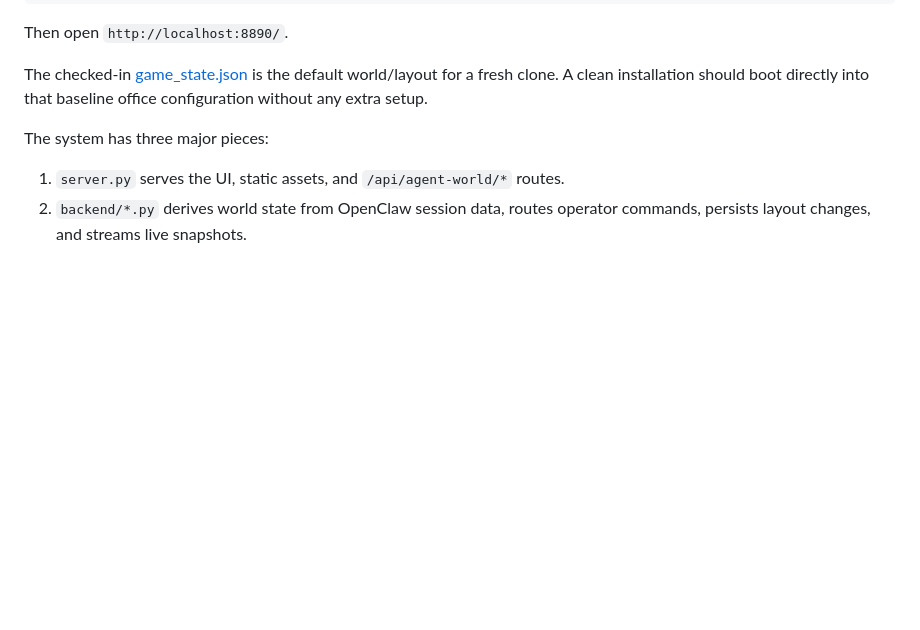
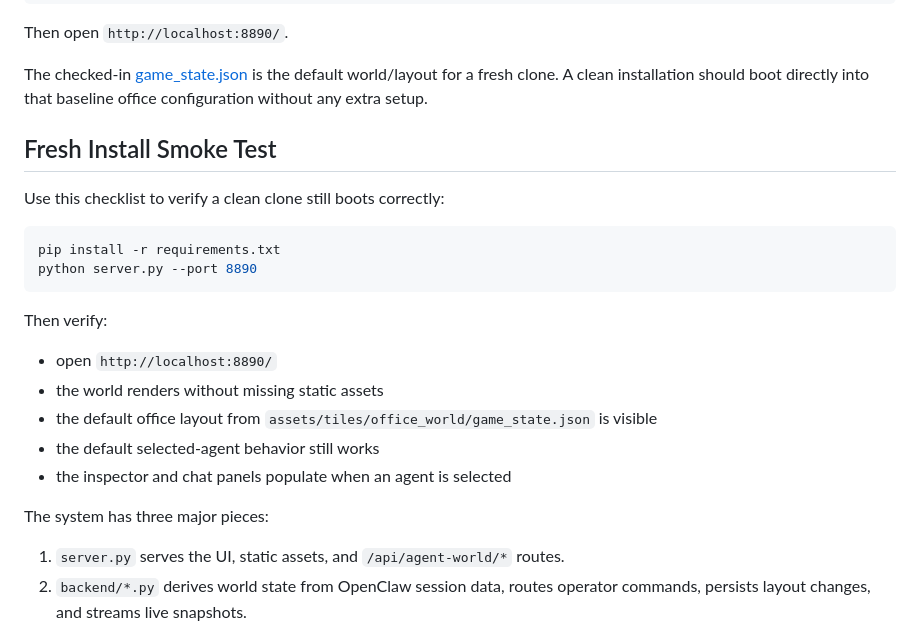
Before and after one commit to luccathescientist/agent_world, a Markdown page: README.md, the part around the change. GitHub-like rendering; blank space fills up the shorter version.

````diff
--- a/README.md
+++ b/README.md
@@ -25,6 +25,23 @@ Then open `http://localhost:8890/`.
 The checked-in [game_state.json](/home/rocketegg/clawd/agent_world/assets/tiles/office_world/game_state.json)
 is the default world/layout for a fresh clone. A clean installation should boot
 directly into that baseline office configuration without any extra setup.
+
+## Fresh Install Smoke Test
+
+Use this checklist to verify a clean clone still boots correctly:
+
+```bash
+pip install -r requirements.txt
+python server.py --port 8890
+```
+
+Then verify:
+
+- open `http://localhost:8890/`
+- the world renders without missing static assets
+- the default office layout from `assets/tiles/office_world/game_state.json` is visible
+- the default selected-agent behavior still works
+- the inspector and chat panels populate when an agent is selected
 
 The system has three major pieces:
 
````
Also changed, not shown: DEVELOPMENT.md (+12 -0 lines).
